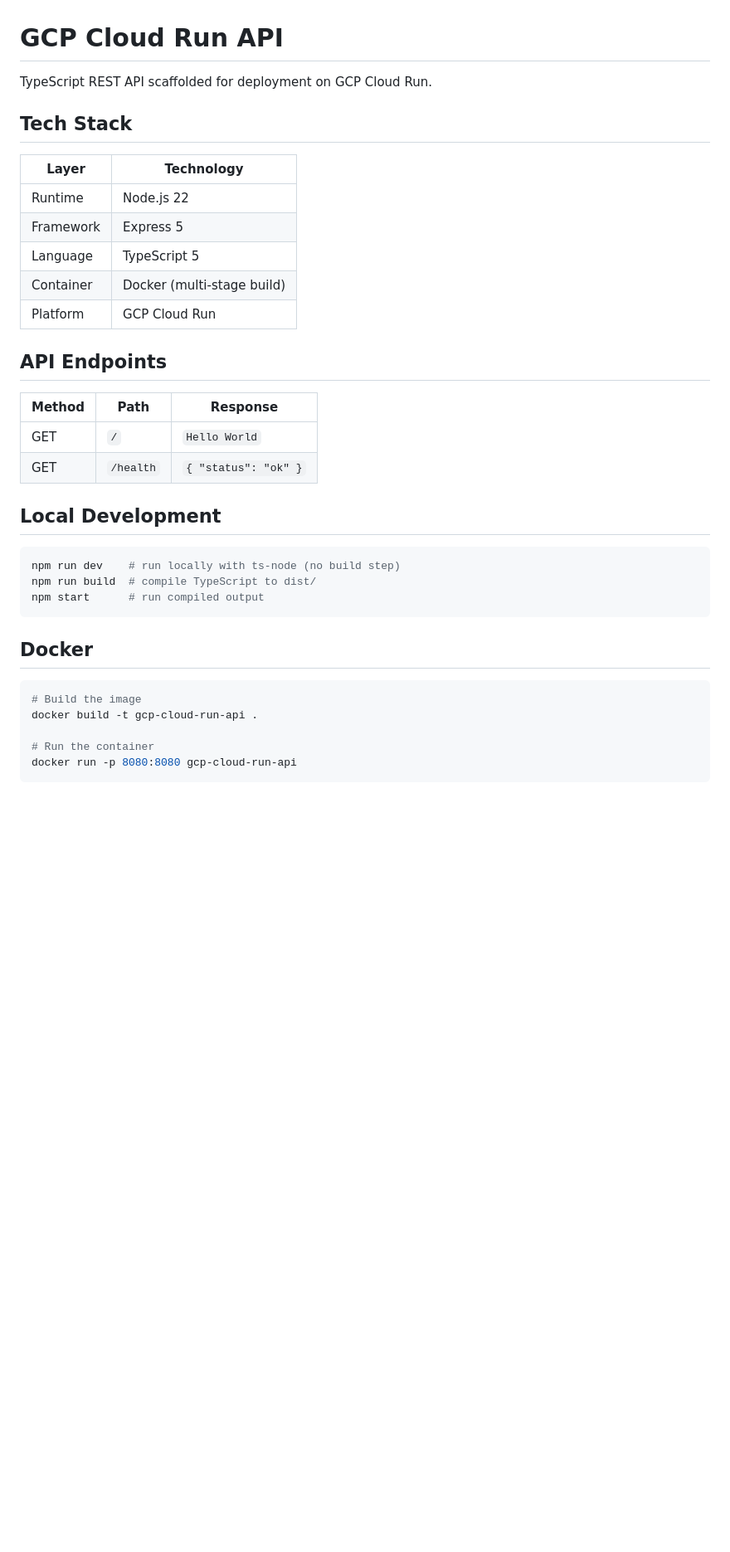
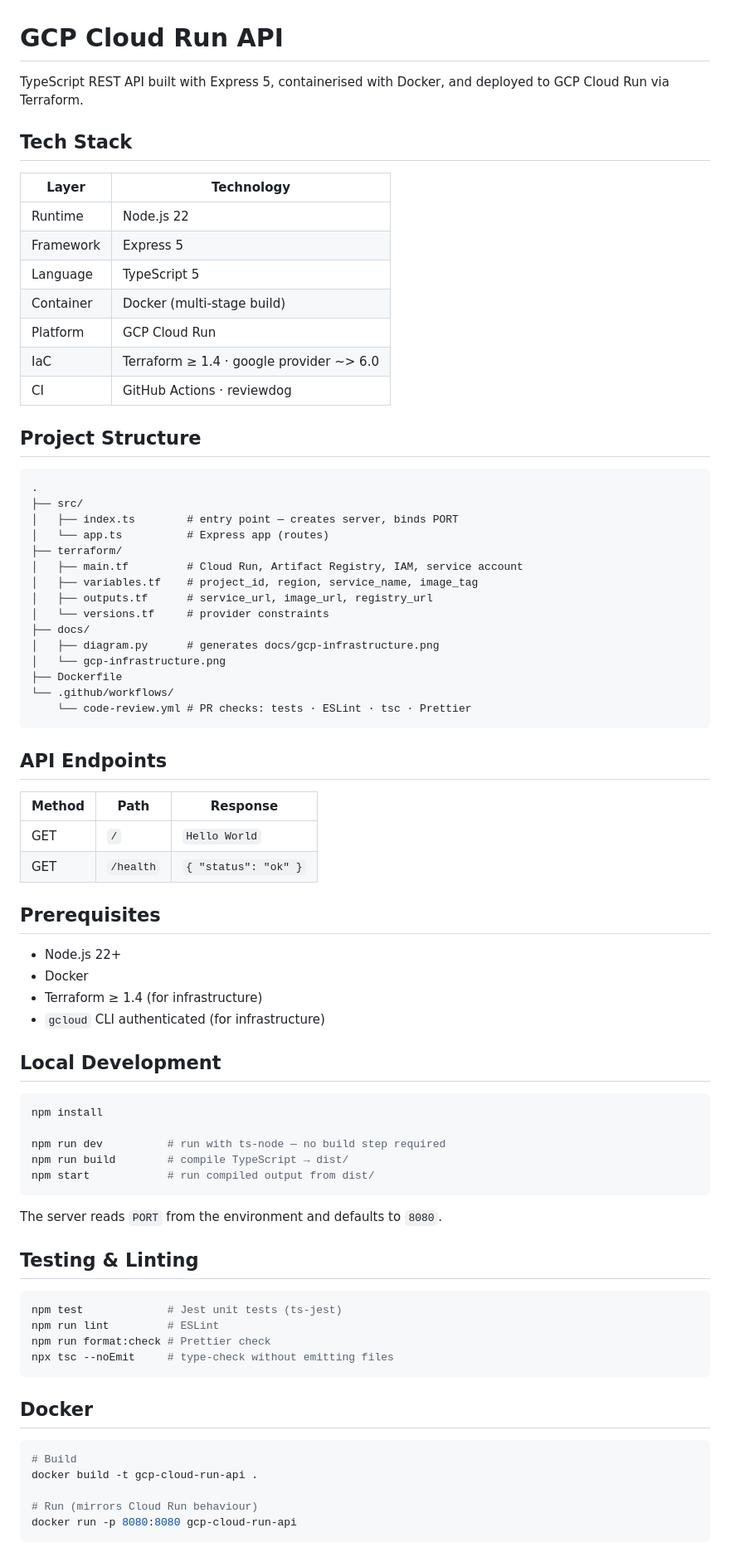
Before and after one commit to igorGevaerd/gcp-cloud-run, a Markdown page: README.md, the part around one of its changes. Shown at 83% size. GitHub-like rendering; blank space fills up the shorter version.

````diff
--- a/README.md
+++ b/README.md
@@ -1,38 +1,80 @@
 # GCP Cloud Run API
 
-TypeScript REST API scaffolded for deployment on GCP Cloud Run.
+TypeScript REST API built with Express 5, containerised with Docker, and deployed to GCP Cloud Run via Terraform.
 
 ## Tech Stack
 
 | Layer | Technology |
-|-------|------------|
+|---|---|
 | Runtime | Node.js 22 |
 | Framework | Express 5 |
 | Language | TypeScript 5 |
 | Container | Docker (multi-stage build) |
 | Platform | GCP Cloud Run |
+| IaC | Terraform ≥ 1.4 · google provider ~> 6.0 |
+| CI | GitHub Actions · reviewdog |
+
+## Project Structure
+
+```
+.
+├── src/
+│   ├── index.ts        # entry point — creates server, binds PORT
+│   └── app.ts          # Express app (routes)
+├── terraform/
+│   ├── main.tf         # Cloud Run, Artifact Registry, IAM, service account
+│   ├── variables.tf    # project_id, region, service_name, image_tag
+│   ├── outputs.tf      # service_url, image_url, registry_url
+│   └── versions.tf     # provider constraints
+├── docs/
+│   ├── diagram.py      # generates docs/gcp-infrastructure.png
+│   └── gcp-infrastructure.png
+├── Dockerfile
+└── .github/workflows/
+    └── code-review.yml # PR checks: tests · ESLint · tsc · Prettier
+```
 
 ## API Endpoints
 
 | Method | Path | Response |
-|--------|------|----------|
+|---|---|---|
 | GET | `/` | `Hello World` |
 | GET | `/health` | `{ "status": "ok" }` |
+
+## Prerequisites
+
+- Node.js 22+
+- Docker
+- Terraform ≥ 1.4 (for infrastructure)
+- `gcloud` CLI authenticated (for infrastructure)
 
 ## Local Development
 
 ```bash
-npm run dev    # run locally with ts-node (no build step)
-npm run build  # compile TypeScript to dist/
-npm start      # run compiled output
+npm install
+
+npm run dev          # run with ts-node — no build step required
+npm run build        # compile TypeScript → dist/
+npm start            # run compiled output from dist/
+```
+
+The server reads `PORT` from the environment and defaults to `8080`.
+
+## Testing & Linting
+
+```bash
+npm test             # Jest unit tests (ts-jest)
+npm run lint         # ESLint
+npm run format:check # Prettier check
+npx tsc --noEmit     # type-check without emitting files
 ```
 
 ## Docker
 
 ```bash
-# Build the image
+# Build
 docker build -t gcp-cloud-run-api .
 
-# Run the container
+# Run (mirrors Cloud Run behaviour)
 docker run -p 8080:8080 gcp-cloud-run-api
 ```
````
Also changed, not shown: other parts of README.md (+77 -1 lines), docs/gcp-infrastructure.png (added), 8 other files.
